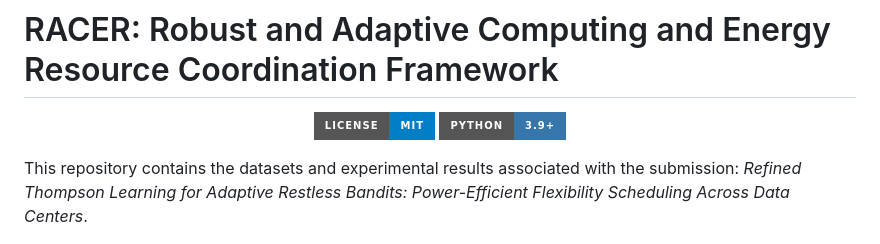
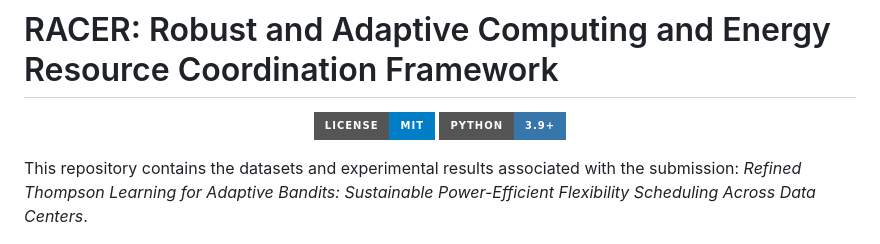
Before and after one commit to AAAI2027submission/AAAI2027_racer, a Markdown page: README.md, the part around the change. Rendered like a GitHub page; badges without logos.

Commit message:
Update project description in README.md

```diff
--- a/README.md
+++ b/README.md
@@ -5,7 +5,7 @@
   <a href="https://www.python.org/downloads/"><img src="https://img.shields.io/badge/Python-3.9%2B-3776AB.svg?style=for-the-badge&logo=python&logoColor=white" alt="Python 3.9+"></a>
 </p>
 
-This repository contains the datasets and experimental results associated with the submission: *Refined Thompson Learning for Adaptive Restless Bandits: Power-Efficient Flexibility Scheduling Across Data Centers*.
+This repository contains the datasets and experimental results associated with the submission: *Refined Thompson Learning for Adaptive Bandits: Sustainable Power-Efficient Flexibility Scheduling Across Data Centers*.
 
 
 ![RACER GitHub cover](Readme_graph/Github_cover.png)
```
